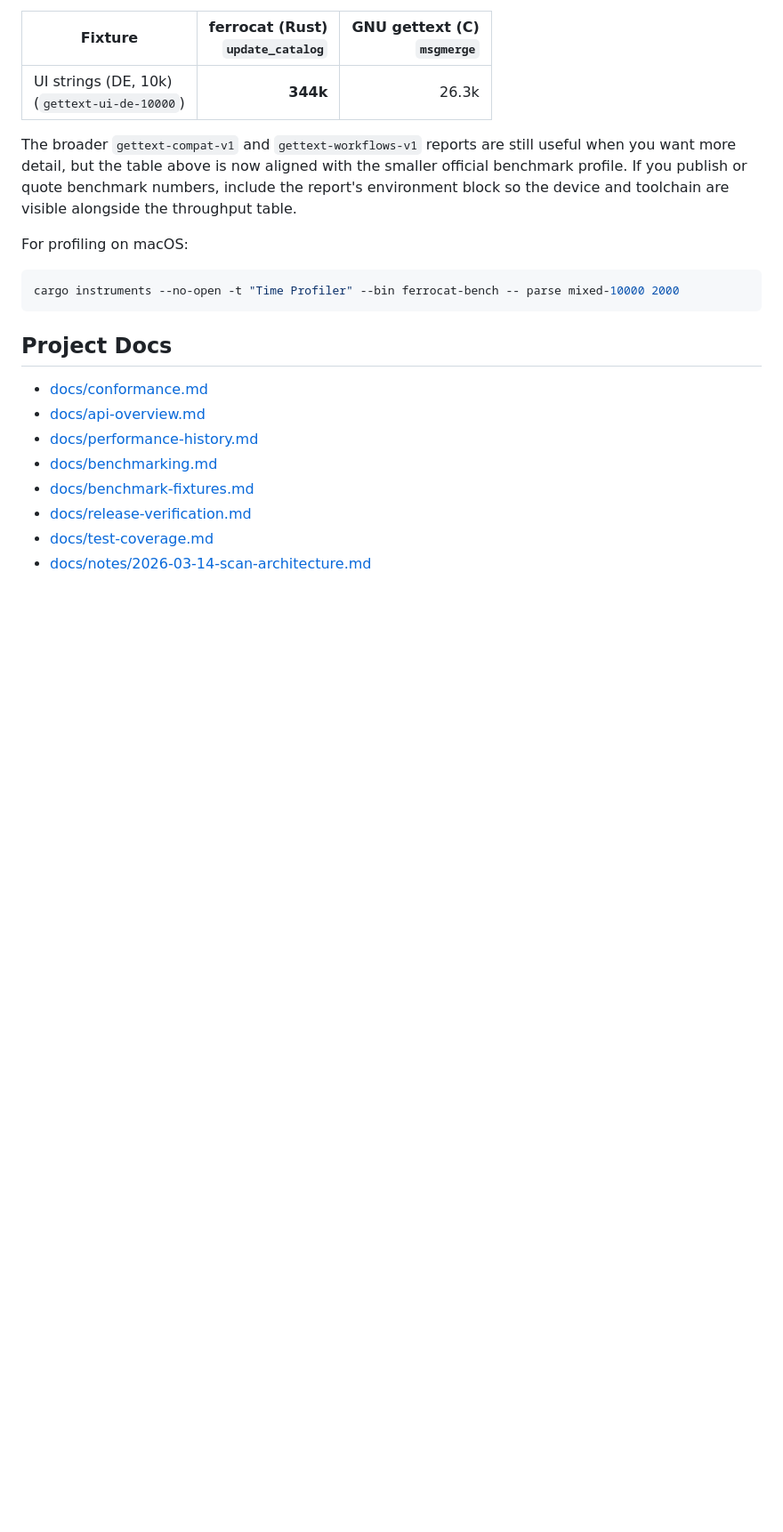
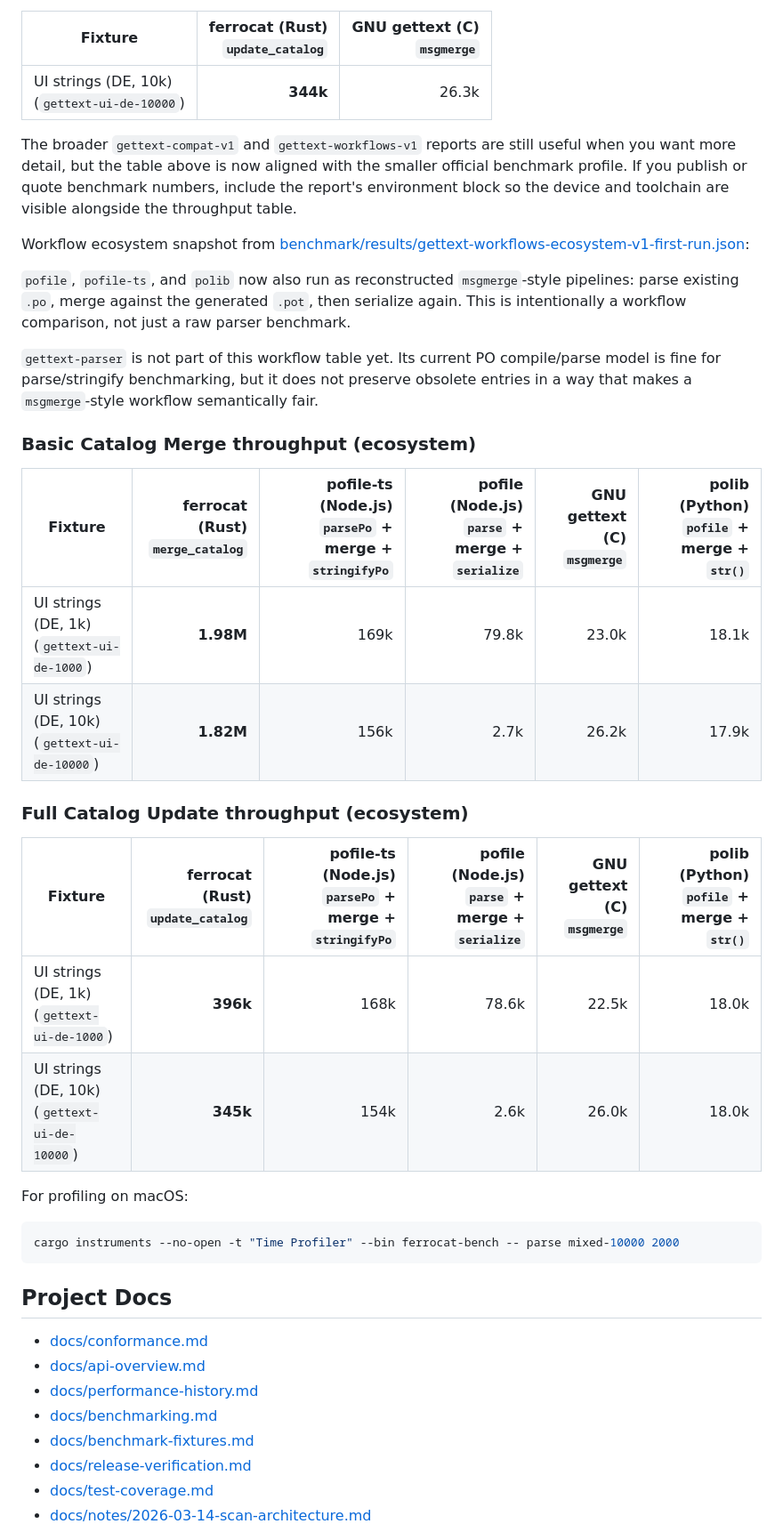
Before and after one commit to sebastian-software/ferrocat, a Markdown page: README.md, the part around the change. Shown at 89% size. GitHub-like rendering; blank space fills up the shorter version.

Commit message:
docs(bench): add workflow ecosystem results

````diff
--- a/README.md
+++ b/README.md
@@ -216,6 +216,26 @@ Workflow snapshot from [benchmark/results/gettext-official-v1-with-gettext-parse
 
 The broader `gettext-compat-v1` and `gettext-workflows-v1` reports are still useful when you want more detail, but the table above is now aligned with the smaller official benchmark profile. If you publish or quote benchmark numbers, include the report's environment block so the device and toolchain are visible alongside the throughput table.
 
+Workflow ecosystem snapshot from [benchmark/results/gettext-workflows-ecosystem-v1-first-run.json](benchmark/results/gettext-workflows-ecosystem-v1-first-run.json):
+
+`pofile`, `pofile-ts`, and `polib` now also run as reconstructed `msgmerge`-style pipelines: parse existing `.po`, merge against the generated `.pot`, then serialize again. This is intentionally a workflow comparison, not just a raw parser benchmark.
+
+`gettext-parser` is not part of this workflow table yet. Its current PO compile/parse model is fine for parse/stringify benchmarking, but it does not preserve obsolete entries in a way that makes a `msgmerge`-style workflow semantically fair.
+
+### Basic Catalog Merge throughput (ecosystem)
+
+| Fixture | ferrocat (Rust)<br>`merge_catalog` | pofile-ts (Node.js)<br>`parsePo` + merge + `stringifyPo` | pofile (Node.js)<br>`parse` + merge + `serialize` | GNU gettext (C)<br>`msgmerge` | polib (Python)<br>`pofile` + merge + `str()` |
+|---|---:|---:|---:|---:|---:|
+| UI strings (DE, 1k)<br>(`gettext-ui-de-1000`) | **1.98M** | 169k | 79.8k | 23.0k | 18.1k |
+| UI strings (DE, 10k)<br>(`gettext-ui-de-10000`) | **1.82M** | 156k | 2.7k | 26.2k | 17.9k |
+
+### Full Catalog Update throughput (ecosystem)
+
+| Fixture | ferrocat (Rust)<br>`update_catalog` | pofile-ts (Node.js)<br>`parsePo` + merge + `stringifyPo` | pofile (Node.js)<br>`parse` + merge + `serialize` | GNU gettext (C)<br>`msgmerge` | polib (Python)<br>`pofile` + merge + `str()` |
+|---|---:|---:|---:|---:|---:|
+| UI strings (DE, 1k)<br>(`gettext-ui-de-1000`) | **396k** | 168k | 78.6k | 22.5k | 18.0k |
+| UI strings (DE, 10k)<br>(`gettext-ui-de-10000`) | **345k** | 154k | 2.6k | 26.0k | 18.0k |
+
 For profiling on macOS:
 
 ```bash
````
Also changed, not shown: docs/benchmarking.md (+25 -0 lines).
